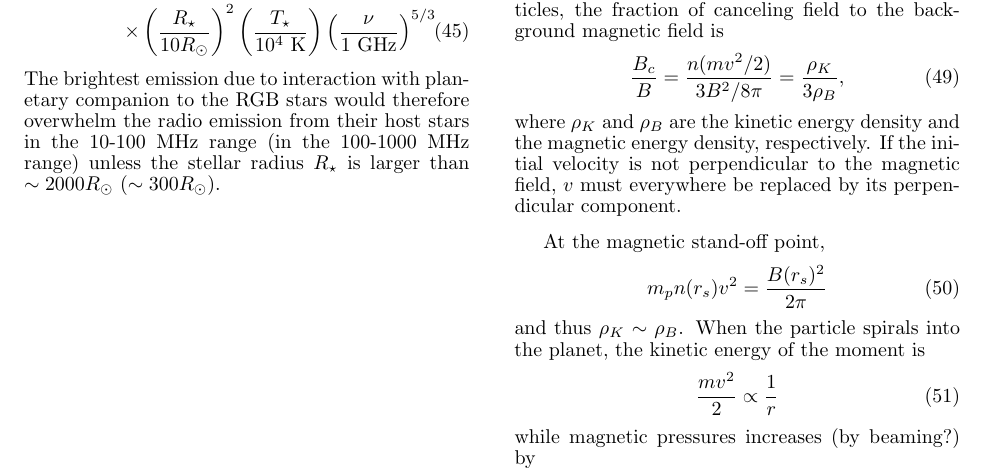
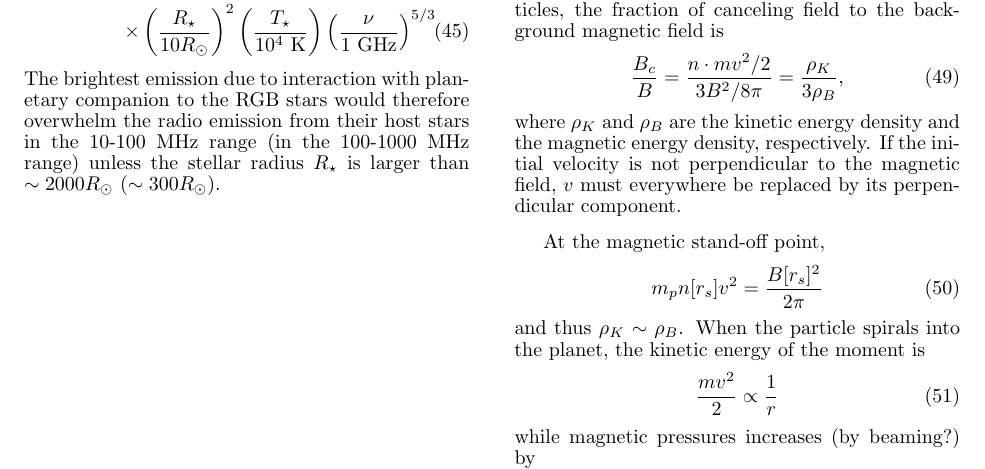
Before and after one commit to gitter-badger/radioRGHJ, a LaTeX document (ms.tex): part of page 9 of 14, cut so that both start at the same text. Compiled offline with pdfLaTeX.

Commit message:
some () for functions changed to []

```diff
--- a/ms.tex
+++ b/ms.tex
@@ -678,7 +678,7 @@ The volume integral of the canceling magnetic field $B_c$ generated by a single
 Hence, for a number density $n$ of these charged particles, the fraction of canceling field to the background magnetic field is
 %%%
 \begin{equation}
-\frac{B_c}{B} = \frac{n(mv^2/2)}{3 B^2/8\pi}= \frac{\rho_K}{3\rho_B},
+\frac{B_c}{B} = \frac{n \cdot mv^2/2}{3 B^2/8\pi}= \frac{\rho_K}{3\rho_B},
 \end{equation}
 %%%
 where $\rho_K$ and $\rho_B$ are the kinetic energy density and the magnetic energy density, respectively. If the initial velocity is not perpendicular to the magnetic field, $v$ must everywhere be replaced by its perpendicular component.
```
Also changed, not shown: ms.tex (2 more changed lines).
